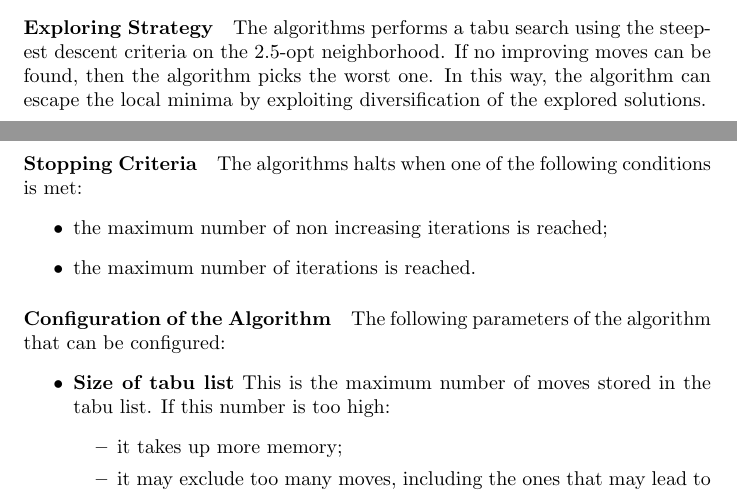
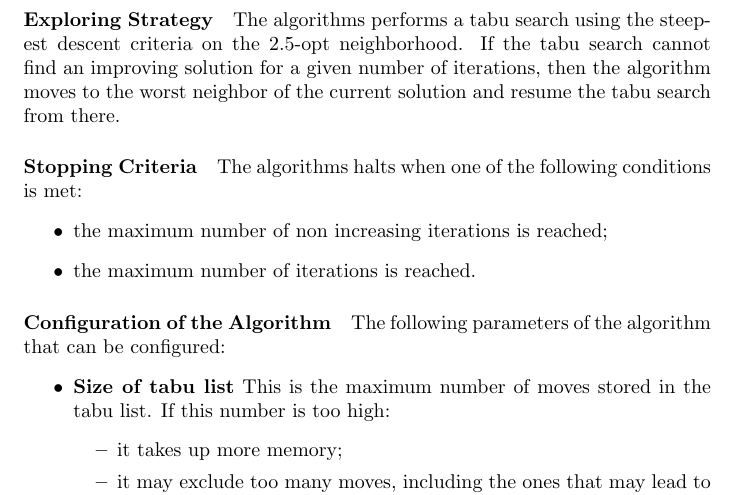
Before and after one commit to EliaScandaletti/TSP-MeMoCO, a LaTeX document (report/report.tex): two parts of pages 3 and 4 of 5 before the commit and part of page 4 of 5 after it, the two joined at a grey line, cut so that both start at the same text. Compiled offline with pdfLaTeX.

Commit message:
FIx exploring strategy

```diff
--- a/report/report.tex
+++ b/report/report.tex
@@ -127,8 +127,7 @@ This happens when a move which is tabu leads to a solution which is the best fou
 
 \paragraph{Exploring Strategy}
 The algorithms performs a tabu search using the steepest descent criteria on the 2.5-opt neighborhood.
-If no improving moves can be found, then the algorithm picks the worst one.
-In this way, the algorithm can escape the local minima by exploiting diversification of the explored solutions.
+If the tabu search cannot find an improving solution for a given number of iterations, then the algorithm moves to the worst neighbor of the current solution and resume the tabu search from there.
 
 \paragraph{Stopping Criteria}
 The algorithms halts when one of the following conditions is met:
```
